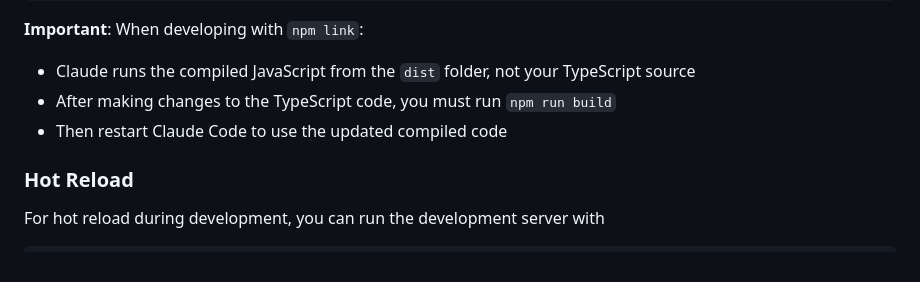
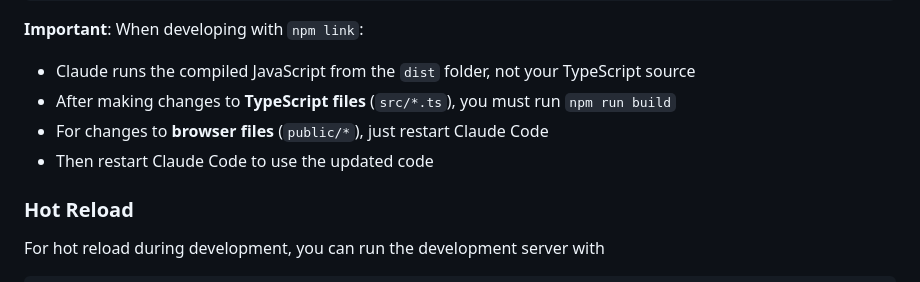
Before and after one commit to regevbr/mcp-voice-hooks, a Markdown page: README.md, the part around the change. Drawn GitHub-style.

Commit message:
docs: clarify development build requirements
- TypeScript files in src/ require npm run build
- Browser files in public/ don't need building
- Just restart Claude Code after changes to public files

🤖 Generated with [Claude Code](https://claude.ai/code)

Co-Authored-By: Claude <noreply@anthropic.com>

```diff
--- a/README.md
+++ b/README.md
@@ -106,8 +106,9 @@ claude
 **Important**: When developing with `npm link`:
 
 - Claude runs the compiled JavaScript from the `dist` folder, not your TypeScript source
-- After making changes to the TypeScript code, you must run `npm run build`
-- Then restart Claude Code to use the updated compiled code
+- After making changes to **TypeScript files** (`src/*.ts`), you must run `npm run build`
+- For changes to **browser files** (`public/*`), just restart Claude Code
+- Then restart Claude Code to use the updated code
 
 ### Hot Reload
 
```
Also changed, not shown: roadmap.md (+1 -0 lines).
